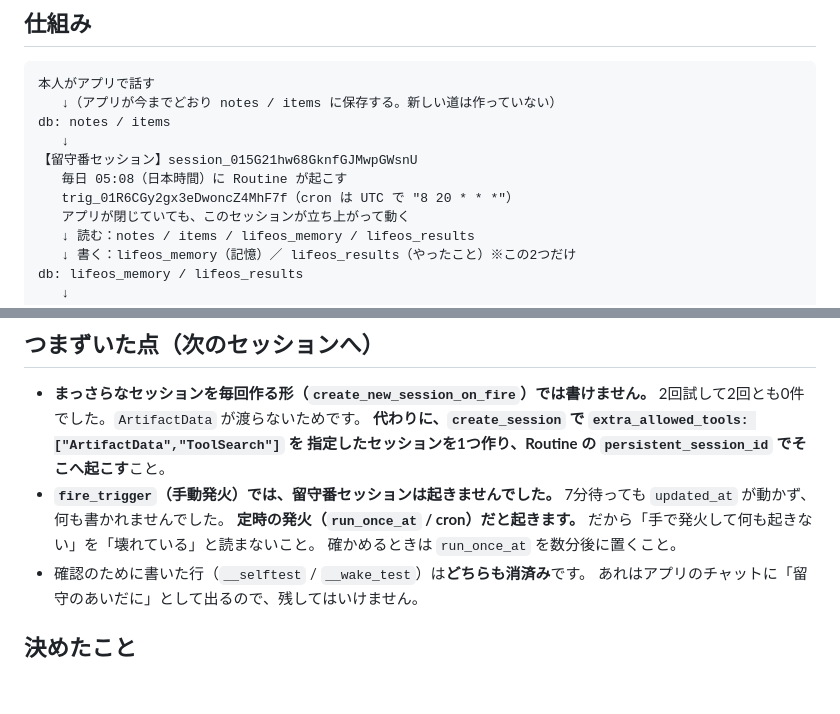
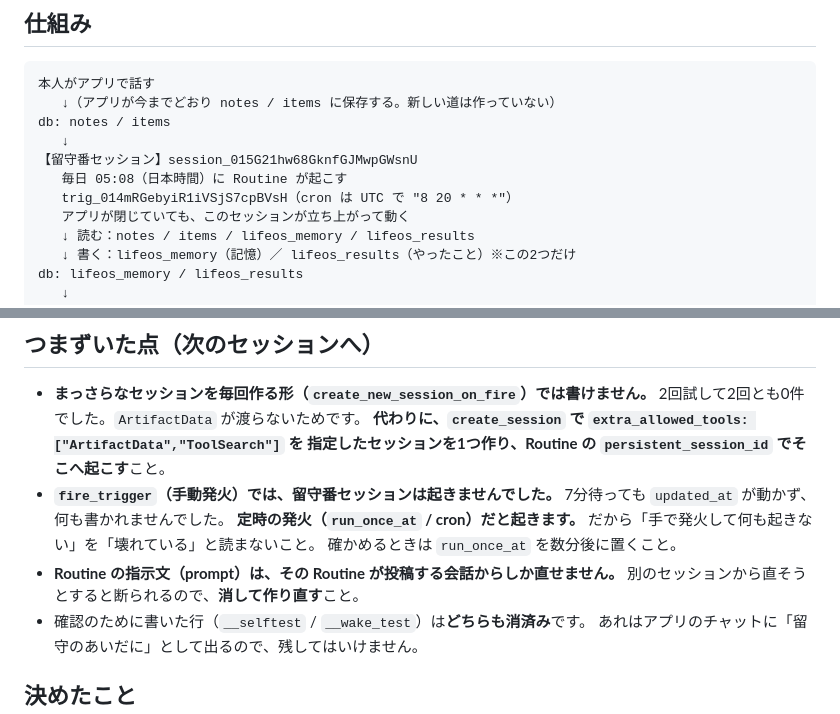
Before and after one commit to hayayumaipi-star/personal-ai, a Markdown page: lifeos/常駐.md, 2 parts joined by grey strips. GitHub-like rendering; blank space fills up the shorter version.

Commit message:
留守番の指示文に「確認用の行はもう書かない」を足す
Routine の指示文は、その Routine が投稿する会話からしか直せない（別セッション
からの update は断られる）。消して作り直した。新しい id を常駐.md に反映。

確認用に頼んだ __selftest / __wake_test を、毎日の実行で書き続けてしまわない
ように明示した。あの行はアプリのチャットに「留守のあいだに」として本人に見える。

Co-Authored-By: Claude Opus 5 <noreply@anthropic.com>
Claude-Session: https://claude.ai/code/session_01SnSSrZRAim2qRP9KTHk4C2

```diff
--- a/lifeos/常駐.md
+++ b/lifeos/常駐.md
@@ -21,7 +21,7 @@ db: notes / items
    ↓
 【留守番セッション】session_015G21hw68GknfGJMwpGWsnU
    毎日 05:08（日本時間）に Routine が起こす
-   trig_01R6CGy2gx3eDwoncZ4MhF7f（cron は UTC で "8 20 * * *"）
+   trig_014mRGebyiR1iVSjS7cpBVsH（cron は UTC で "8 20 * * *"）
    アプリが閉じていても、このセッションが立ち上がって動く
    ↓ 読む：notes / items / lifeos_memory / lifeos_results
    ↓ 書く：lifeos_memory（記憶）／ lifeos_results（やったこと）※この2つだけ
@@ -52,6 +52,8 @@ db: lifeos_memory / lifeos_results
   **定時の発火（`run_once_at` / cron）だと起きます。**
   だから「手で発火して何も起きない」を「壊れている」と読まないこと。
   確かめるときは `run_once_at` を数分後に置くこと。
+- **Routine の指示文（prompt）は、その Routine が投稿する会話からしか直せません。**
+  別のセッションから直そうとすると断られるので、**消して作り直す**こと。
 - 確認のために書いた行（`__selftest` / `__wake_test`）は**どちらも消済み**です。
   あれはアプリのチャットに「留守のあいだに」として出るので、残してはいけません。
 
```
